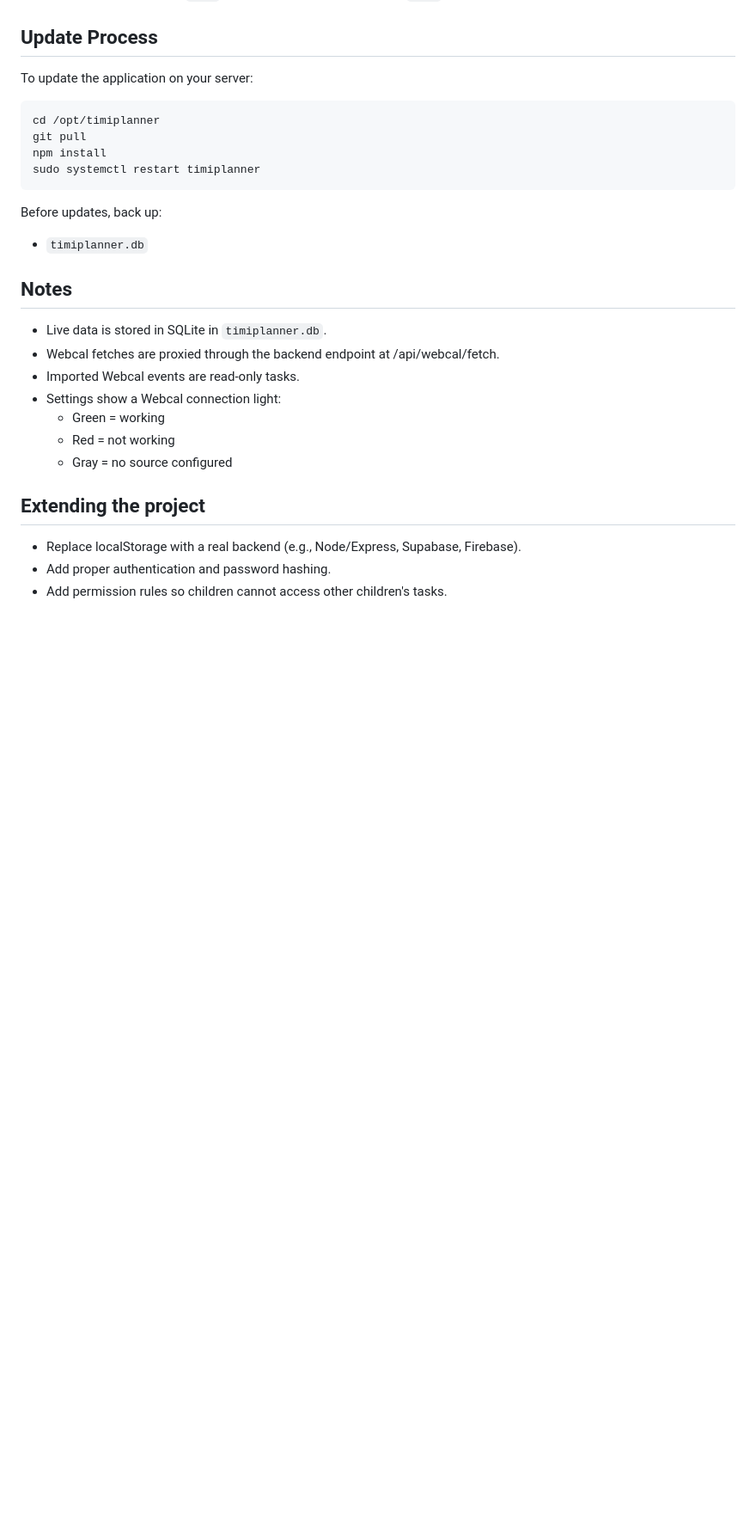
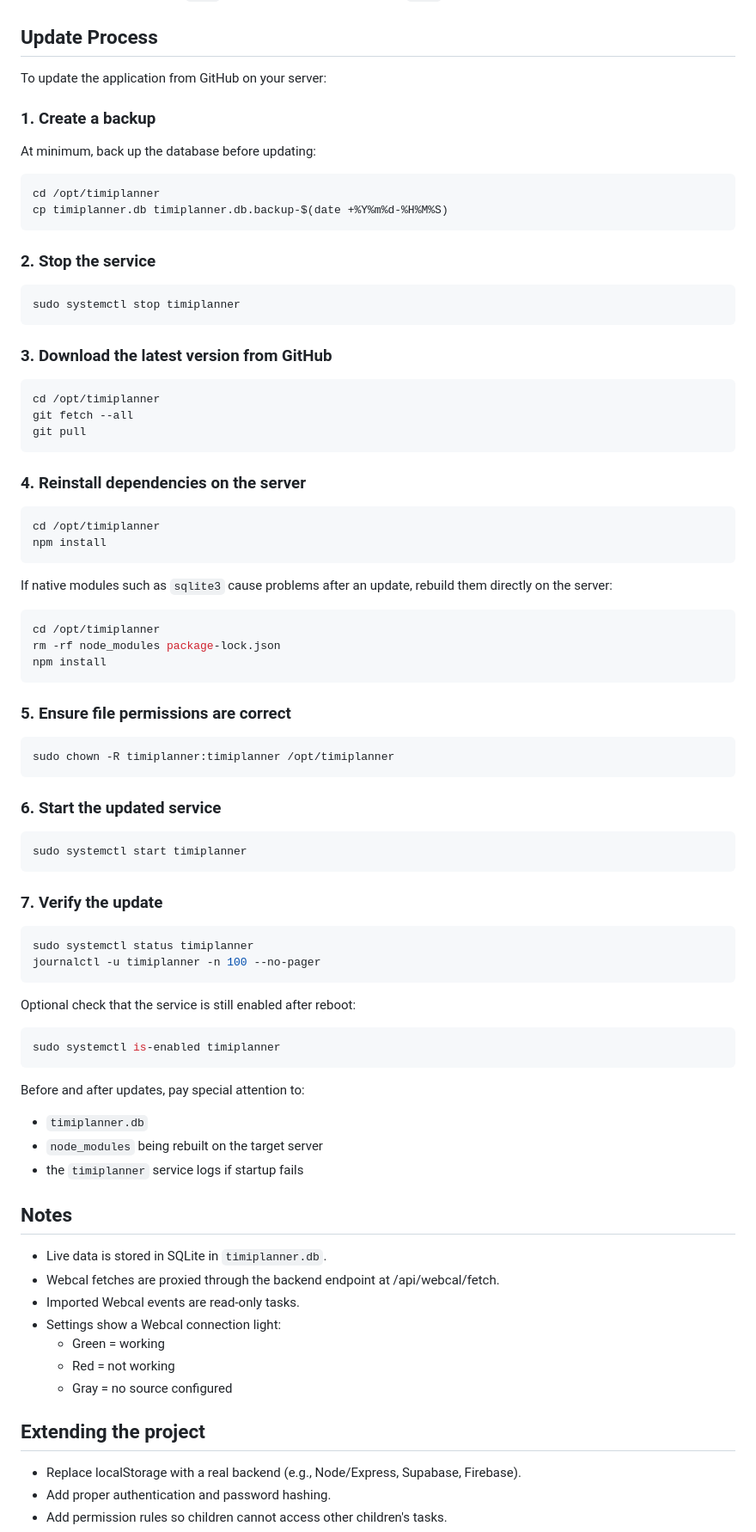
Before and after one commit to HJS72/TiMiPlanner, a Markdown page: README.md, the part around the change. Shown at 86% size. Drawn GitHub-style; blank space fills up the shorter version.

Commit message:
dokumentation

````diff
--- a/README.md
+++ b/README.md
@@ -254,18 +254,76 @@ journalctl -u timiplanner -n 100 --no-pager
 
 ## Update Process
 
-To update the application on your server:
+To update the application from GitHub on your server:
+
+### 1. Create a backup
+
+At minimum, back up the database before updating:
 
 ```bash
 cd /opt/timiplanner
-git pull
-npm install
-sudo systemctl restart timiplanner
+cp timiplanner.db timiplanner.db.backup-$(date +%Y%m%d-%H%M%S)
 ```
 
-Before updates, back up:
+### 2. Stop the service
+
+```bash
+sudo systemctl stop timiplanner
+```
+
+### 3. Download the latest version from GitHub
+
+```bash
+cd /opt/timiplanner
+git fetch --all
+git pull
+```
+
+### 4. Reinstall dependencies on the server
+
+```bash
+cd /opt/timiplanner
+npm install
+```
+
+If native modules such as `sqlite3` cause problems after an update, rebuild them directly on the server:
+
+```bash
+cd /opt/timiplanner
+rm -rf node_modules package-lock.json
+npm install
+```
+
+### 5. Ensure file permissions are correct
+
+```bash
+sudo chown -R timiplanner:timiplanner /opt/timiplanner
+```
+
+### 6. Start the updated service
+
+```bash
+sudo systemctl start timiplanner
+```
+
+### 7. Verify the update
+
+```bash
+sudo systemctl status timiplanner
+journalctl -u timiplanner -n 100 --no-pager
+```
+
+Optional check that the service is still enabled after reboot:
+
+```bash
+sudo systemctl is-enabled timiplanner
+```
+
+Before and after updates, pay special attention to:
 
 - `timiplanner.db`
+- `node_modules` being rebuilt on the target server
+- the `timiplanner` service logs if startup fails
 
 ## Notes
 
````
